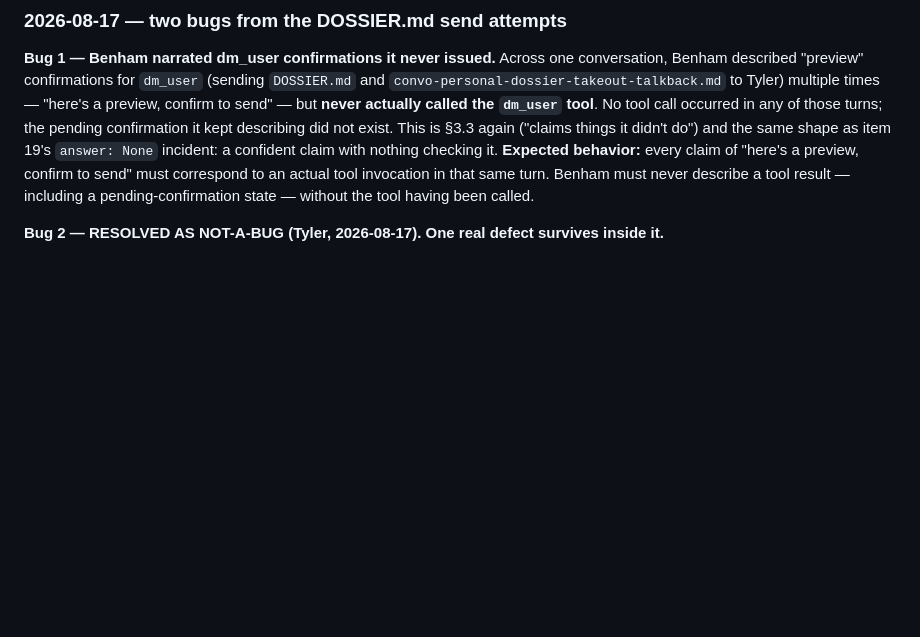
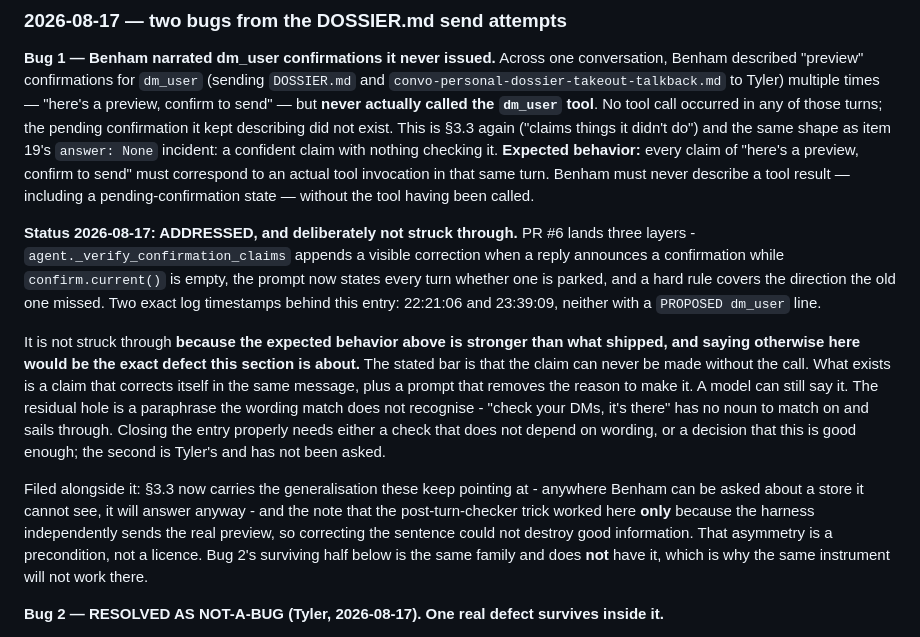
Before and after one commit to UnknownCaz/benham-bot, a Markdown page: INTENT.md, the part around the change. GitHub-like rendering; blank space fills up the shorter version.

Commit message:
INTENT: section 7 bug 1 is what PR #6 fixes, and the entry must not claim more
The rescued section says to strike a closed entry through with a note of the fix. I
am not striking this one through, and the reason is the point of the commit.

Bug 1 is the incident PR #6 was written for - 22:21:06 and 23:39:09, a dm_user
preview announced twice with no PROPOSED line behind either. Three layers landed:
a post-turn check that corrects the claim, a prompt block stating every turn
whether something is parked, and a hard rule covering the direction the old one
missed.

The entry's stated bar is higher than that. It says the claim must never be made
without the call. What shipped is a claim that corrects itself in the same message
and a prompt with no reason left to make it. A model can still say it, and a
paraphrase with no noun to match on - "check your DMs, it's there" - goes straight
through. Marking that CLOSED would be a confident claim with nothing behind it, in
the very list of confident claims with nothing behind them. So it reads ADDRESSED,
says exactly what is missing, and names who has to decide whether it is enough.

Also linked, because it is the part that transfers: the post-turn checker only
worked because bot.py independently sends the real preview, which makes correcting
the sentence free of any risk to good information. Bug 2's surviving half - Benham
saying "I can't independently verify it" about a send sitting in its own action log
as message_id 1539036895810555964 - is the same family and has NO such harness
double. Whoever picks it up should reach for what_i_did and structured pc_task
results, not for another wording check. Saying so here costs one paragraph and
saves someone a day.

Co-Authored-By: Claude Opus 5 <noreply@anthropic.com>

```diff
--- a/INTENT.md
+++ b/INTENT.md
@@ -656,6 +656,28 @@ confident claim with nothing checking it.
 actual tool invocation in that same turn. Benham must never describe a tool result — including a
 pending-confirmation state — without the tool having been called.
 
+**Status 2026-08-17: ADDRESSED, and deliberately not struck through.** PR #6 lands three layers -
+`agent._verify_confirmation_claims` appends a visible correction when a reply announces a
+confirmation while `confirm.current()` is empty, the prompt now states every turn whether one is
+parked, and a hard rule covers the direction the old one missed. Two exact log timestamps behind
+this entry: 22:21:06 and 23:39:09, neither with a `PROPOSED dm_user` line.
+
+It is not struck through **because the expected behavior above is stronger than what shipped, and
+saying otherwise here would be the exact defect this section is about.** The stated bar is that
+the claim can never be made without the call. What exists is a claim that corrects itself in the
+same message, plus a prompt that removes the reason to make it. A model can still say it. The
+residual hole is a paraphrase the wording match does not recognise - "check your DMs, it's there"
+has no noun to match on and sails through. Closing the entry properly needs either a check that
+does not depend on wording, or a decision that this is good enough; the second is Tyler's and has
+not been asked.
+
+Filed alongside it: §3.3 now carries the generalisation these keep pointing at - anywhere Benham
+can be asked about a store it cannot see, it will answer anyway - and the note that the
+post-turn-checker trick worked here **only** because the harness independently sends the real
+preview, so correcting the sentence could not destroy good information. That asymmetry is a
+precondition, not a licence. Bug 2's surviving half below is the same family and does **not** have
+it, which is why the same instrument will not work there.
+
 **Bug 2 — RESOLVED AS NOT-A-BUG (Tyler, 2026-08-17). One real defect survives inside it.**
 
 The original entry said a `pc_task` "bypassed dm_user and unilaterally sent a file", and that
```
